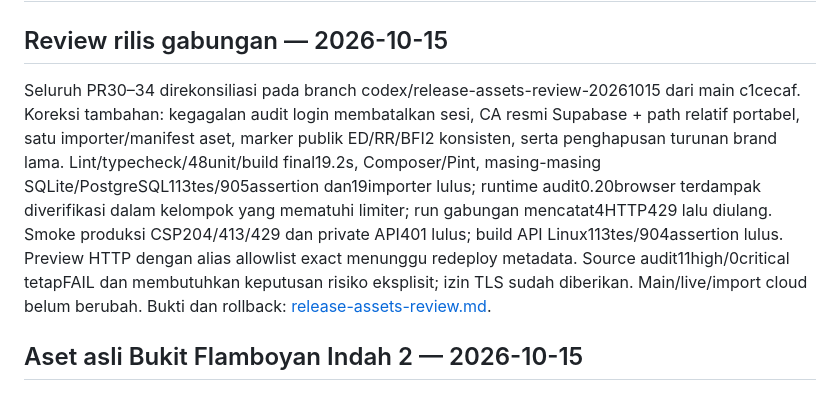
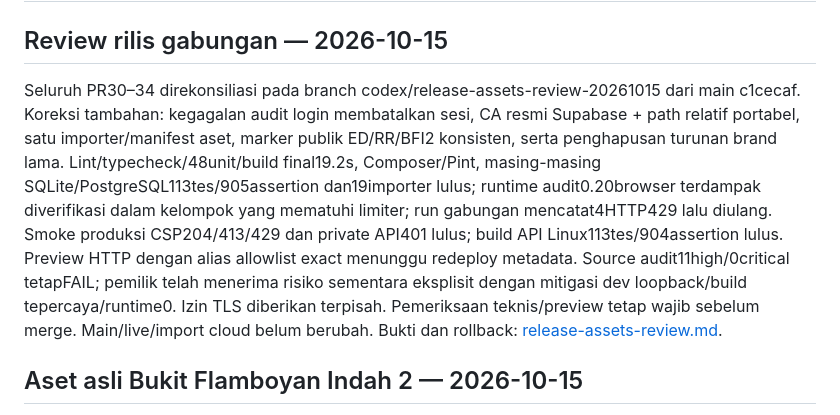
Before and after one commit to ariefmavlana/flamboyan-perum, a Markdown page: docs/implementation-status.md, the part around the change. GitHub-like rendering.

```diff
--- a/docs/implementation-status.md
+++ b/docs/implementation-status.md
@@ -2,7 +2,7 @@
 
 ## Review rilis gabungan — 2026-10-15
 
-Seluruh PR30–34 direkonsiliasi pada branch codex/release-assets-review-20261015 dari main c1cecaf. Koreksi tambahan: kegagalan audit login membatalkan sesi, CA resmi Supabase + path relatif portabel, satu importer/manifest aset, marker publik ED/RR/BFI2 konsisten, serta penghapusan turunan brand lama. Lint/typecheck/48unit/build final19.2s, Composer/Pint, masing-masing SQLite/PostgreSQL113tes/905assertion dan19importer lulus; runtime audit0.20browser terdampak diverifikasi dalam kelompok yang mematuhi limiter; run gabungan mencatat4HTTP429 lalu diulang. Smoke produksi CSP204/413/429 dan private API401 lulus; build API Linux113tes/904assertion lulus. Preview HTTP dengan alias allowlist exact menunggu redeploy metadata. Source audit11high/0critical tetapFAIL dan membutuhkan keputusan risiko eksplisit; izin TLS sudah diberikan. Main/live/import cloud belum berubah. Bukti dan rollback: [release-assets-review.md](release-assets-review.md).
+Seluruh PR30–34 direkonsiliasi pada branch codex/release-assets-review-20261015 dari main c1cecaf. Koreksi tambahan: kegagalan audit login membatalkan sesi, CA resmi Supabase + path relatif portabel, satu importer/manifest aset, marker publik ED/RR/BFI2 konsisten, serta penghapusan turunan brand lama. Lint/typecheck/48unit/build final19.2s, Composer/Pint, masing-masing SQLite/PostgreSQL113tes/905assertion dan19importer lulus; runtime audit0.20browser terdampak diverifikasi dalam kelompok yang mematuhi limiter; run gabungan mencatat4HTTP429 lalu diulang. Smoke produksi CSP204/413/429 dan private API401 lulus; build API Linux113tes/904assertion lulus. Preview HTTP dengan alias allowlist exact menunggu redeploy metadata. Source audit11high/0critical tetapFAIL; pemilik telah menerima risiko sementara eksplisit dengan mitigasi dev loopback/build tepercaya/runtime0. Izin TLS diberikan terpisah. Pemeriksaan teknis/preview tetap wajib sebelum merge. Main/live/import cloud belum berubah. Bukti dan rollback: [release-assets-review.md](release-assets-review.md).
 
 ## Aset asli Bukit Flamboyan Indah 2 — 2026-10-15
 
```
Also changed, not shown: docs/release-assets-review.md (+6 -2 lines).
